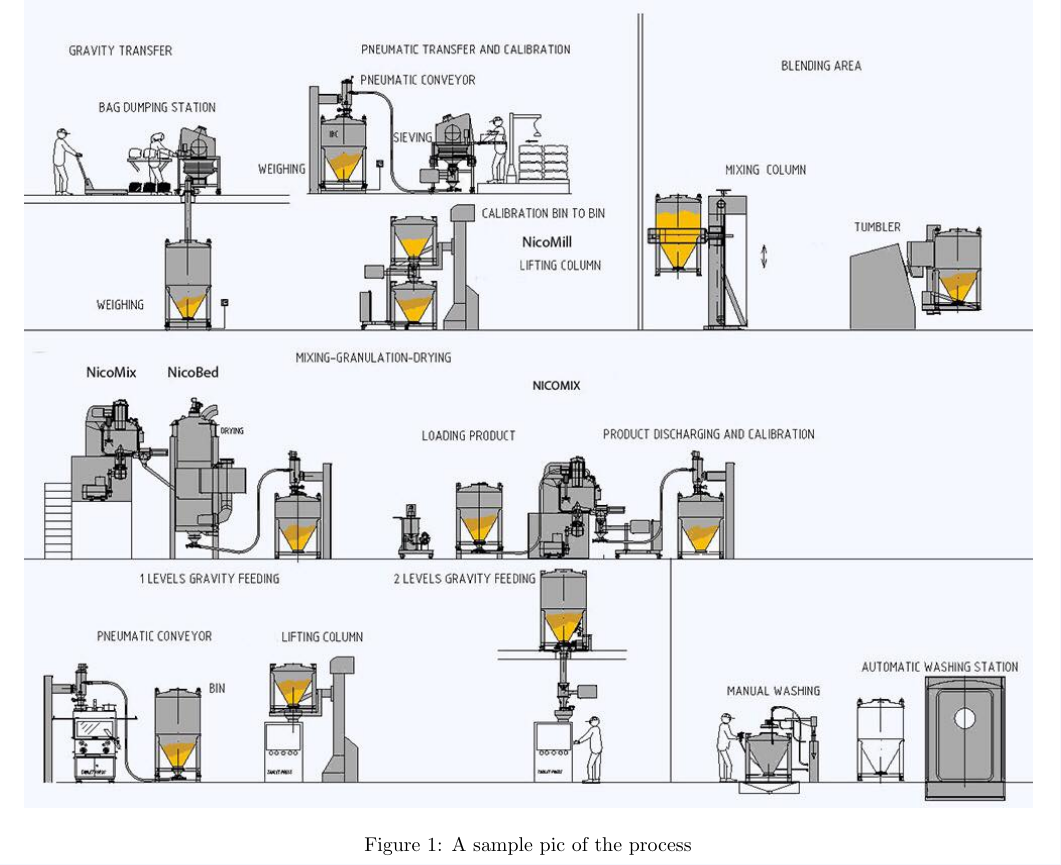
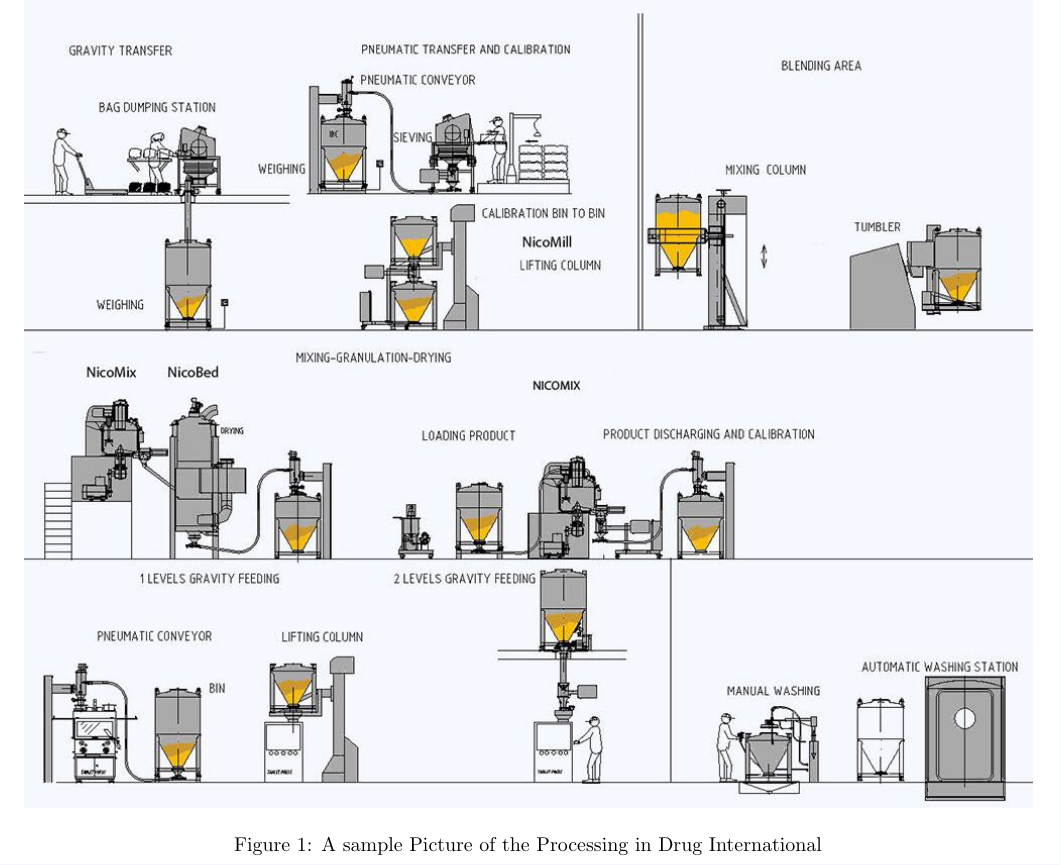
Before and after one commit to shafkat2/Industrial_Development_A.I, a LaTeX document (proposal.tex): part of page 4 of 4, cut at the place of the change. Compiled offline with pdfLaTeX.

Commit message:
small changes

```diff
--- a/proposal.tex
+++ b/proposal.tex
@@ -153,7 +153,7 @@
 
   \begin{figure}
   	\includegraphics[width=\linewidth]{process.jpg}
-  			\caption{A sample pic of the process}
+  			\caption{A sample Picture of the Processing in Drug International}
  	 	\label{fig:boat1}
 	\end{figure}
 
```
Also changed, not shown: proposal.pdf, 2 other files.
